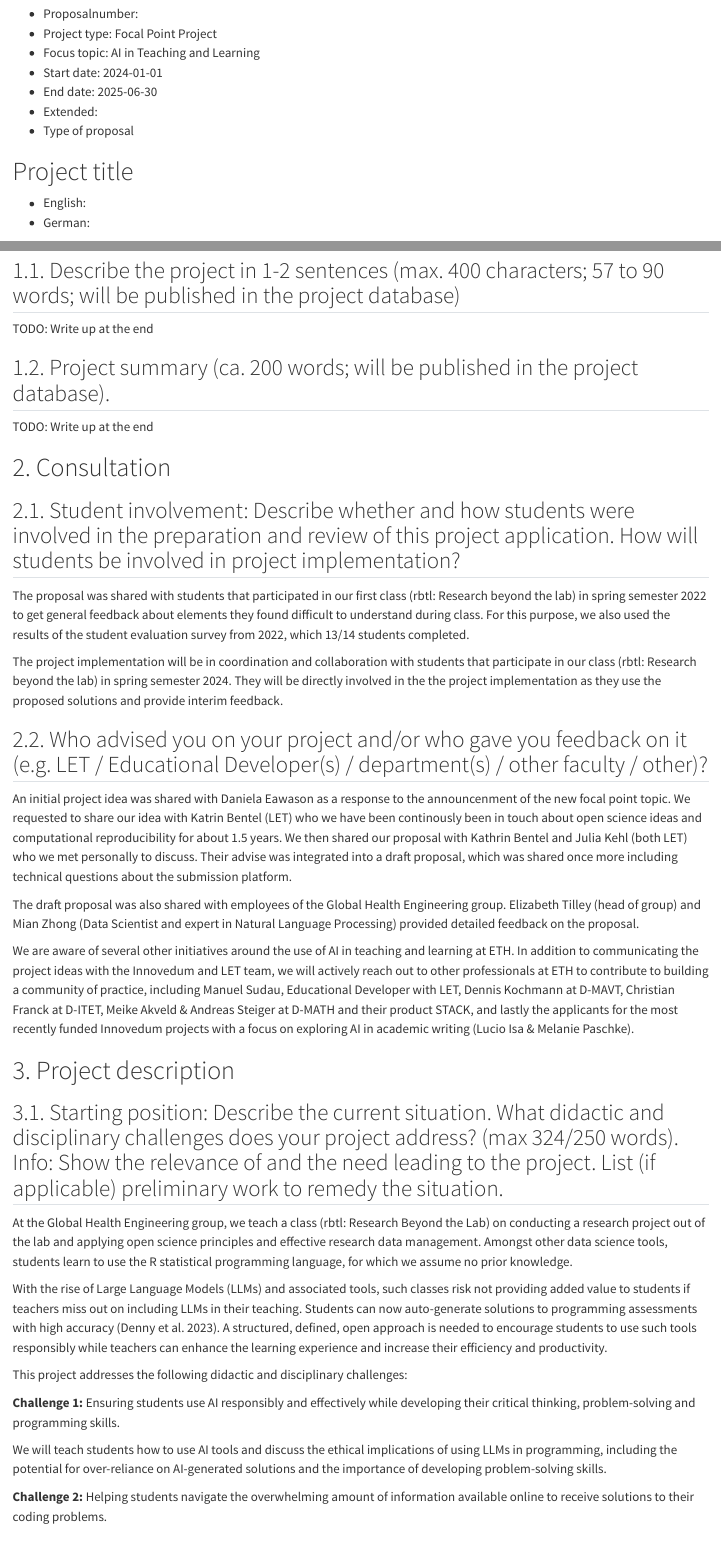
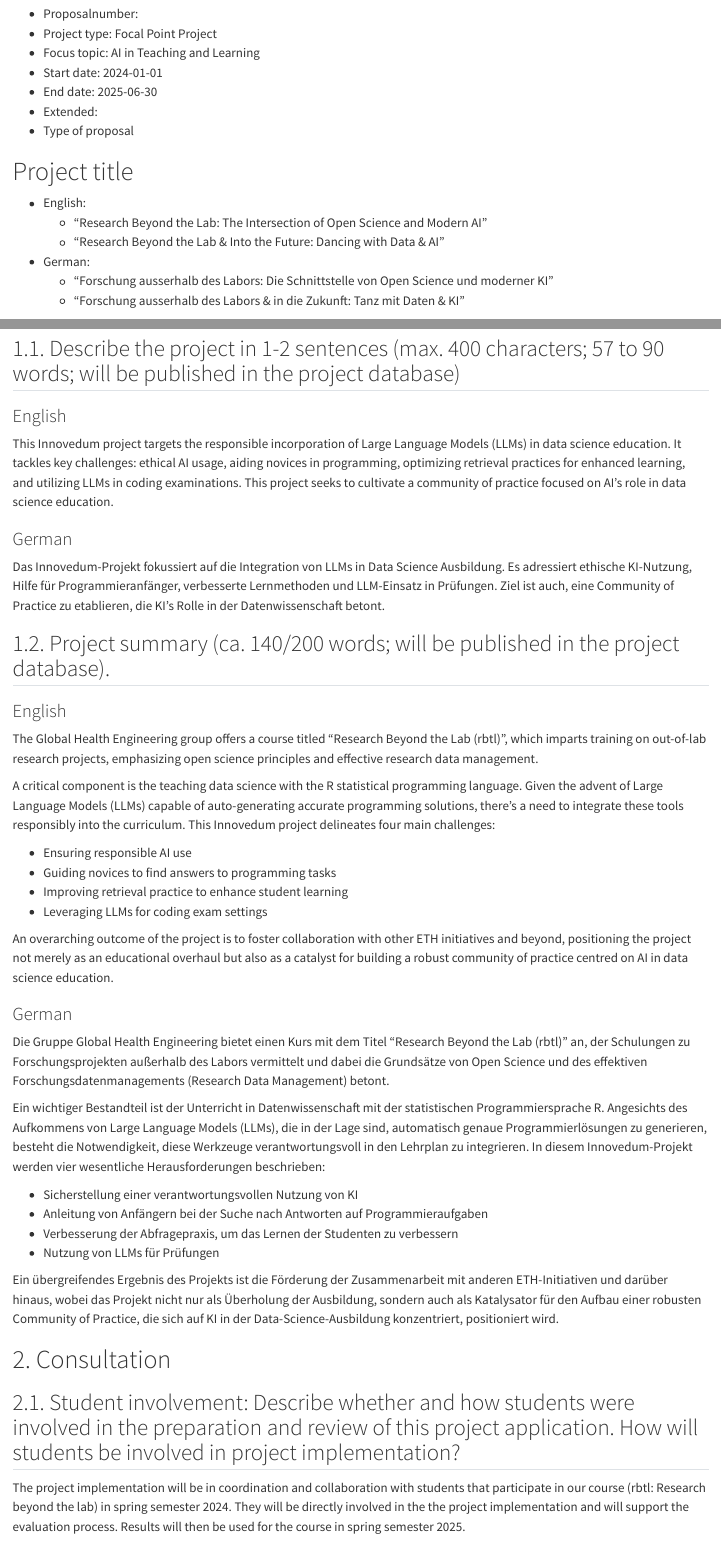
Before and after one commit to Global-Health-Engineering/proposal-innovedum-2023, a Quarto document (innovedum-project-proposal-ai-teaching-learning-lschoebitz.qmd): the page in a window 1100 px wide, from 320 px down, and a second part further down, joined at a grey line. Rendered offline with R 4.5, knitr and Pandoc in place of Quarto, with nearby package versions; drawn as R Markdown's standard HTML page in place of the format the file asks for; some code elsewhere in the file could not run offline.

Commit message:
3rd draft

```diff
--- a/innovedum-project-proposal-ai-teaching-learning-lschoebitz.qmd
+++ b/innovedum-project-proposal-ai-teaching-learning-lschoebitz.qmd
@@ -40,7 +40,11 @@ write.xlsx(proj_activities, file = "tables/tbl-02-project-activities.xlsx")
 # Project title
 
 - English:
+    - "Research Beyond the Lab: The Intersection of Open Science and Modern AI"
+    - "Research Beyond the Lab & Into the Future: Dancing with Data & AI"
 - German:
+    - "Forschung ausserhalb des Labors: Die Schnittstelle von Open Science und moderner KI"
+    - "Forschung ausserhalb des Labors & in die Zukunft: Tanz mit Daten & KI"
 
 # Institute
 
@@ -58,19 +62,48 @@ write.xlsx(proj_activities, file = "tables/tbl-02-project-activities.xlsx")
 
 ## 1.1. Describe the project in 1-2 sentences (max. 400 characters; 57 to 90 words; will be published in the project database)
 
-TODO: Write up at the end
+### English
 
-## 1.2. Project summary (ca. 200 words; will be published in the project database).
+This Innovedum project targets the responsible incorporation of Large Language Models (LLMs) in data science education. It tackles key challenges: ethical AI usage, aiding novices in programming, optimizing retrieval practices for enhanced learning, and utilizing LLMs in coding examinations. This project seeks to cultivate a community of practice focused on AI's role in data science education.
 
-TODO: Write up at the end
+### German
+
+Das Innovedum-Projekt fokussiert auf die Integration von LLMs in Data Science Ausbildung. Es adressiert ethische KI-Nutzung, Hilfe für Programmieranfänger, verbesserte Lernmethoden und LLM-Einsatz in Prüfungen. Ziel ist auch, eine Community of Practice zu etablieren, die KI's Rolle in der Datenwissenschaft betont.
+
+
+## 1.2. Project summary (ca. 140/200 words; will be published in the project database).
+
+### English
+
+The Global Health Engineering group offers a course titled "Research Beyond the Lab (rbtl)", which imparts training on out-of-lab research projects, emphasizing open science principles and effective research data management.
+
+A critical component is the teaching data science with the R statistical programming language. Given the advent of Large Language Models (LLMs) capable of auto-generating accurate programming solutions, there's a need to integrate these tools responsibly into the curriculum. This Innovedum project delineates four main challenges:
+
+- Ensuring responsible AI use
+- Guiding novices to find answers to programming tasks
+- Improving retrieval practice to enhance student learning
+- Leveraging LLMs for coding exam settings
+
+An overarching outcome of the project is to foster collaboration with other ETH initiatives and beyond, positioning the project not merely as an educational overhaul but also as a catalyst for building a robust community of practice centred on AI in data science education.
+
+### German
+
+Die Gruppe Global Health Engineering bietet einen Kurs mit dem Titel "Research Beyond the Lab (rbtl)" an, der Schulungen zu Forschungsprojekten außerhalb des Labors vermittelt und dabei die Grundsätze von Open Science und des effektiven Forschungsdatenmanagements (Research Data Management) betont.
+
+Ein wichtiger Bestandteil ist der Unterricht in Datenwissenschaft mit der statistischen Programmiersprache R. Angesichts des Aufkommens von Large Language Models (LLMs), die in der Lage sind, automatisch genaue Programmierlösungen zu generieren, besteht die Notwendigkeit, diese Werkzeuge verantwortungsvoll in den Lehrplan zu integrieren. In diesem Innovedum-Projekt werden vier wesentliche Herausforderungen beschrieben:
+
+- Sicherstellung einer verantwortungsvollen Nutzung von KI
+- Anleitung von Anfängern bei der Suche nach Antworten auf Programmieraufgaben
+- Verbesserung der Abfragepraxis, um das Lernen der Studenten zu verbessern
+- Nutzung von LLMs für Prüfungen
+
+Ein übergreifendes Ergebnis des Projekts ist die Förderung der Zusammenarbeit mit anderen ETH-Initiativen und darüber hinaus, wobei das Projekt nicht nur als Überholung der Ausbildung, sondern auch als Katalysator für den Aufbau einer robusten Community of Practice, die sich auf KI in der Data-Science-Ausbildung konzentriert, positioniert wird.
 
 # 2. Consultation
 
 ## 2.1. Student involvement: Describe whether and how students were involved in the preparation and review of this project application. How will students be involved in project implementation?
 
-The proposal was shared with students that participated in our first class (rbtl: Research beyond the lab) in spring semester 2022 to get general feedback about elements they found difficult to understand during class. For this purpose, we also used the results of the student evaluation survey from 2022, which 13/14 students completed.
-
-The project implementation will be in coordination and collaboration with students that participate in our class (rbtl: Research beyond the lab) in spring semester 2024. They will be directly involved in the the project implementation as they use the proposed solutions and provide interim feedback.
+The project implementation will be in coordination and collaboration with students that participate in our course (rbtl: Research beyond the lab) in spring semester 2024. They will be directly involved in the the project implementation and will support the evaluation process. Results will then be used for the course in spring semester 2025.
 
 ## 2.2. Who advised you on your project and/or who gave you feedback on it (e.g. LET / Educational Developer(s) / department(s) / other faculty / other)?
 
```
Also changed, not shown: innovedum-project-proposal-ai-teaching-learning-lschoebitz.qmd (2 more changed lines).
